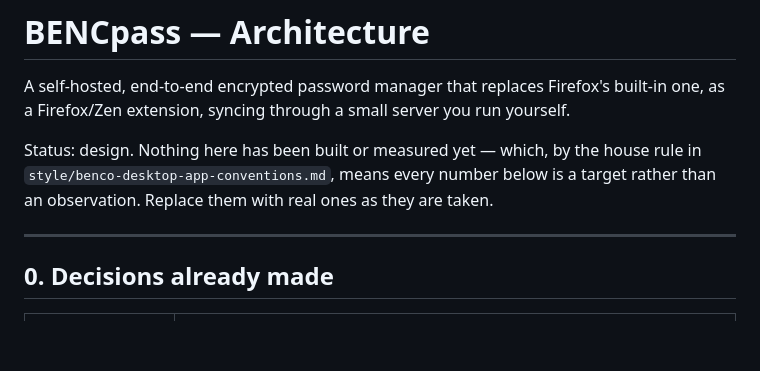
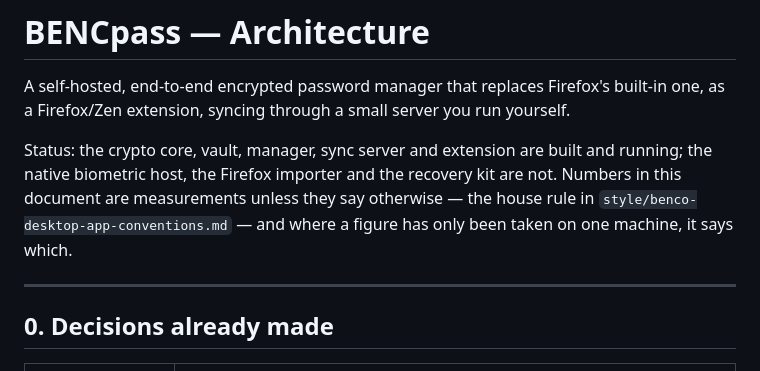
Before and after one commit to bropple/BENCpass, a Markdown page: ARCHITECTURE.md, the part around the change. Rendered like a GitHub page; blank space fills up the shorter version.

Commit message:
Correct a status line that had become untrue
The document opened by saying nothing had been built or measured, which
stopped being true several steps ago and sat directly above tables of
measurements taken off running code.

Co-Authored-By: Claude Opus 5 (1M context) <noreply@anthropic.com>
Claude-Session: https://claude.ai/code/session_01GNrPY4xoffSWTxsfRi19yU

```diff
--- a/ARCHITECTURE.md
+++ b/ARCHITECTURE.md
@@ -4,10 +4,11 @@ A self-hosted, end-to-end encrypted password manager that replaces Firefox's
 built-in one, as a Firefox/Zen extension, syncing through a small server you run
 yourself.
 
-Status: design. Nothing here has been built or measured yet — which, by the
-house rule in `style/benco-desktop-app-conventions.md`, means every number below
-is a target rather than an observation. Replace them with real ones as they are
-taken.
+Status: the crypto core, vault, manager, sync server and extension are built and
+running; the native biometric host, the Firefox importer and the recovery kit
+are not. Numbers in this document are measurements unless they say otherwise —
+the house rule in `style/benco-desktop-app-conventions.md` — and where a figure
+has only been taken on one machine, it says which.
 
 ---
 
```
